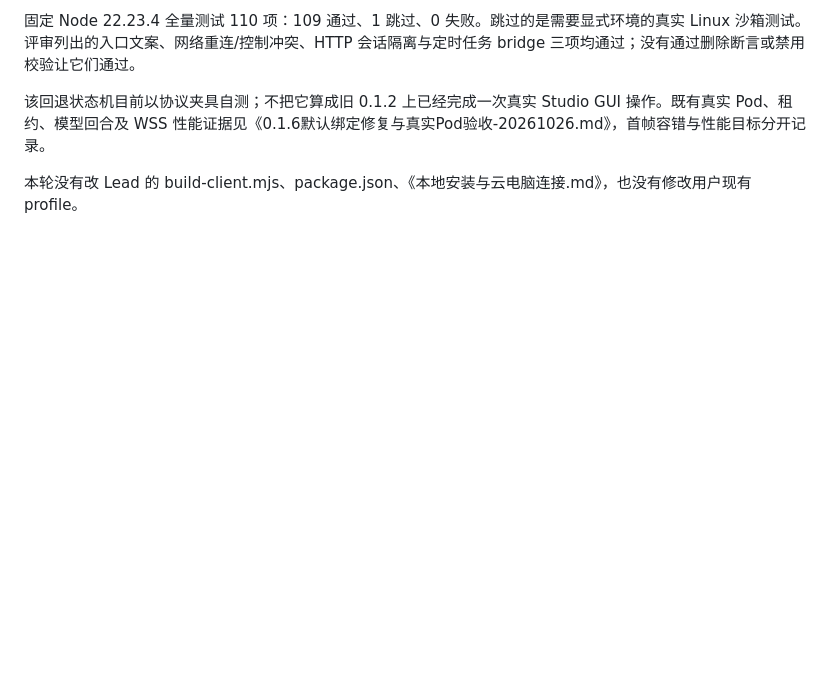
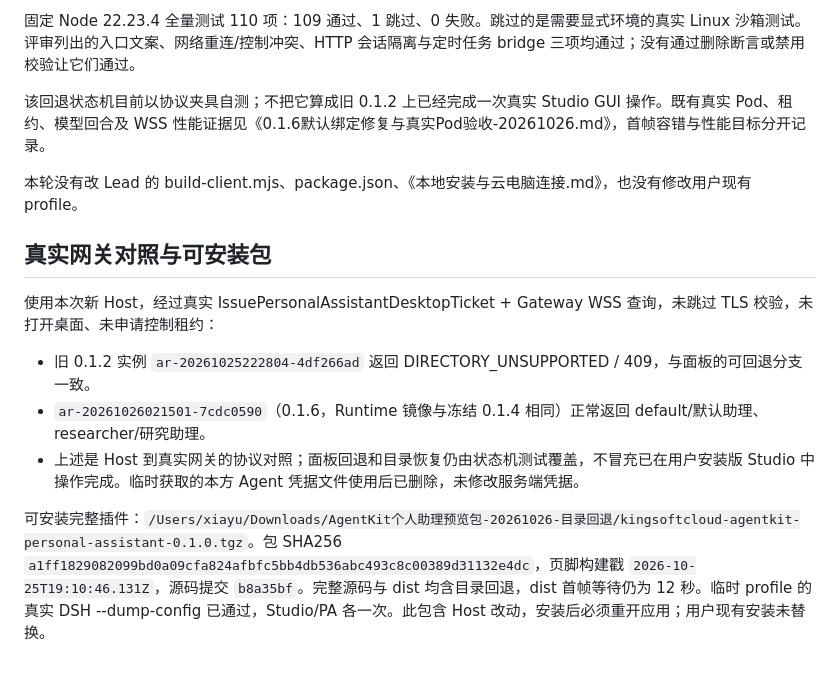
Before and after one commit to kingsoftcloud/agentkit-personal-assistant, a Markdown page: docs/助理目录回退与部署依赖-20261026.md, the part around the change. Rendered like a GitHub page; blank space fills up the shorter version.

Commit message:
docs: record real gateway directory comparison and installable fallback preview

```diff
--- a/docs/助理目录回退与部署依赖-20261026.md
+++ b/docs/助理目录回退与部署依赖-20261026.md
@@ -37,3 +37,13 @@ Host 将旧协议不支持、鉴权拒绝、临时不可用分成不同错误码
 该回退状态机目前以协议夹具自测；不把它算成旧 0.1.2 上已经完成一次真实 Studio GUI 操作。既有真实 Pod、租约、模型回合及 WSS 性能证据见《0.1.6默认绑定修复与真实Pod验收-20261026.md》，首帧容错与性能目标分开记录。
 
 本轮没有改 Lead 的 build-client.mjs、package.json、《本地安装与云电脑连接.md》，也没有修改用户现有 profile。
+
+## 真实网关对照与可安装包
+
+使用本次新 Host，经过真实 IssuePersonalAssistantDesktopTicket + Gateway WSS 查询，未跳过 TLS 校验，未打开桌面、未申请控制租约：
+
+- 旧 0.1.2 实例 `ar-20261025222804-4df266ad` 返回 DIRECTORY_UNSUPPORTED / 409，与面板的可回退分支一致。
+- `ar-20261026021501-7cdc0590`（0.1.6，Runtime 镜像与冻结 0.1.4 相同）正常返回 default/默认助理、researcher/研究助理。
+- 上述是 Host 到真实网关的协议对照；面板回退和目录恢复仍由状态机测试覆盖，不冒充已在用户安装版 Studio 中操作完成。临时获取的本方 Agent 凭据文件使用后已删除，未修改服务端凭据。
+
+可安装完整插件：`/Users/xiayu/Downloads/AgentKit个人助理预览包-20261026-目录回退/kingsoftcloud-agentkit-personal-assistant-0.1.0.tgz`。包 SHA256 `a1ff1829082099bd0a09cfa824afbfc5bb4db536abc493c8c00389d31132e4dc`，页脚构建戳 `2026-10-25T19:10:46.131Z`，源码提交 `b8a35bf`。完整源码与 dist 均含目录回退，dist 首帧等待仍为 12 秒。临时 profile 的真实 DSH --dump-config 已通过，Studio/PA 各一次。此包含 Host 改动，安装后必须重开应用；用户现有安装未替换。
```
